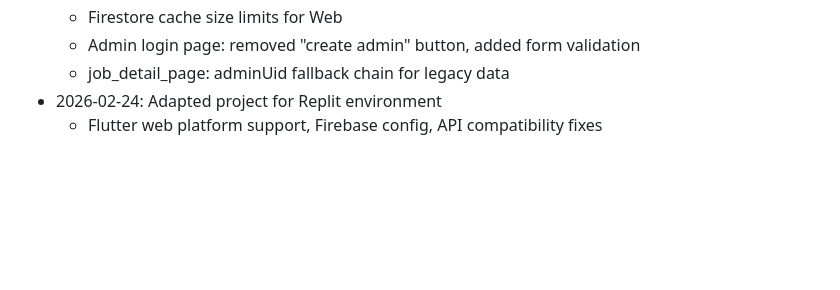
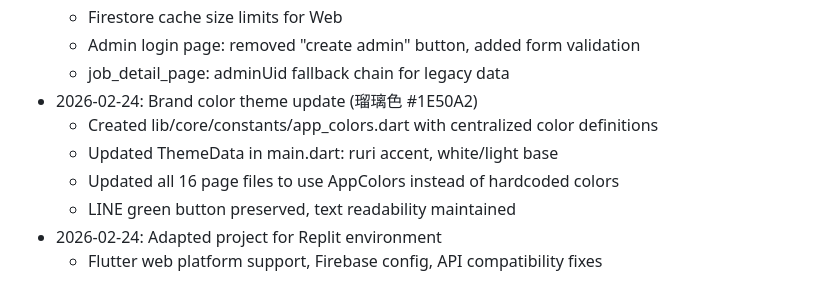
Before and after one commit to shunseiw-ctrl/sumple1-flutter, a Markdown page: replit.md, the part around the change. Rendered like a GitHub page; blank space fills up the shorter version.

Commit message:
Update app's color scheme and theme to use brand colors
Update app theme to use new brand colors and centralized color definitions in `app_colors.dart`.

Replit-Commit-Author: Agent
Replit-Commit-Session-Id: f477865b-4ee1-477e-9a56-a39ccebde324
Replit-Commit-Checkpoint-Type: full_checkpoint
Replit-Commit-Event-Id: 63aed29b-47d6-42ab-9a0d-6d64170cdeff
Replit-Commit-Screenshot-Url: https://storage.googleapis.com/screenshot-production-us-central1/f8db4f85-e342-4701-acdb-a2110438341e/f477865b-4ee1-477e-9a56-a39ccebde324/DiNAKZU
Replit-Helium-Checkpoint-Created: true

```diff
--- a/replit.md
+++ b/replit.md
@@ -75,6 +75,11 @@ A Flutter-based job matching application for the construction industry (建設
   - Firestore cache size limits for Web
   - Admin login page: removed "create admin" button, added form validation
   - job_detail_page: adminUid fallback chain for legacy data
+- 2026-02-24: Brand color theme update (瑠璃色 #1E50A2)
+  - Created lib/core/constants/app_colors.dart with centralized color definitions
+  - Updated ThemeData in main.dart: ruri accent, white/light base
+  - Updated all 16 page files to use AppColors instead of hardcoded colors
+  - LINE green button preserved, text readability maintained
 - 2026-02-24: Adapted project for Replit environment
   - Flutter web platform support, Firebase config, API compatibility fixes
 
```
